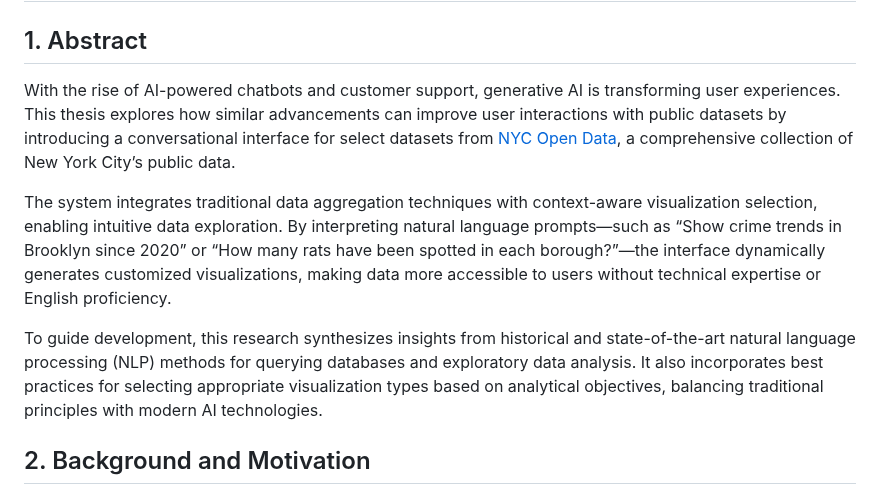
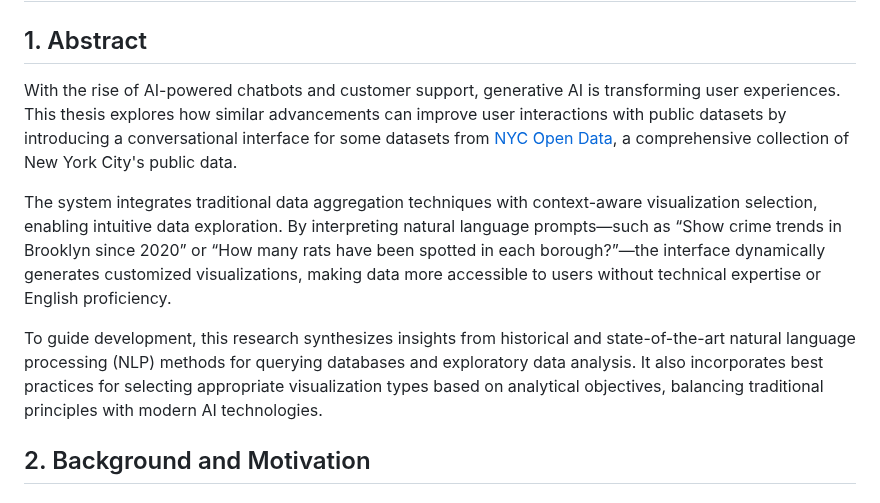
Before and after one commit to takumanken/thesis, a Markdown page: README.md, the part around the change. Drawn GitHub-style.

```diff
--- a/README.md
+++ b/README.md
@@ -1,12 +1,11 @@
 # Democratizing Urban Data: A Natural Language Interface for Exploring NYC Open Data
 
 ## 1. Abstract
-With the rise of AI-powered chatbots and customer support, generative AI is transforming user experiences. This thesis explores how similar advancements can improve user interactions with public datasets by introducing a conversational interface for select datasets from [NYC Open Data](https://opendata.cityofnewyork.us/), a comprehensive collection of New York City’s public data.
+With the rise of AI-powered chatbots and customer support, generative AI is transforming user experiences. This thesis explores how similar advancements can improve user interactions with public datasets by introducing a conversational interface for some datasets from [NYC Open Data](https://opendata.cityofnewyork.us/), a comprehensive collection of New York City's public data.
 
 The system integrates traditional data aggregation techniques with context-aware visualization selection, enabling intuitive data exploration. By interpreting natural language prompts—such as “Show crime trends in Brooklyn since 2020” or “How many rats have been spotted in each borough?”—the interface dynamically generates customized visualizations, making data more accessible to users without technical expertise or English proficiency.
 
 To guide development, this research synthesizes insights from historical and state-of-the-art natural language processing (NLP) methods for querying databases and exploratory data analysis. It also incorporates best practices for selecting appropriate visualization types based on analytical objectives, balancing traditional principles with modern AI technologies.
-
 
 
 ## 2. Background and Motivation
```
